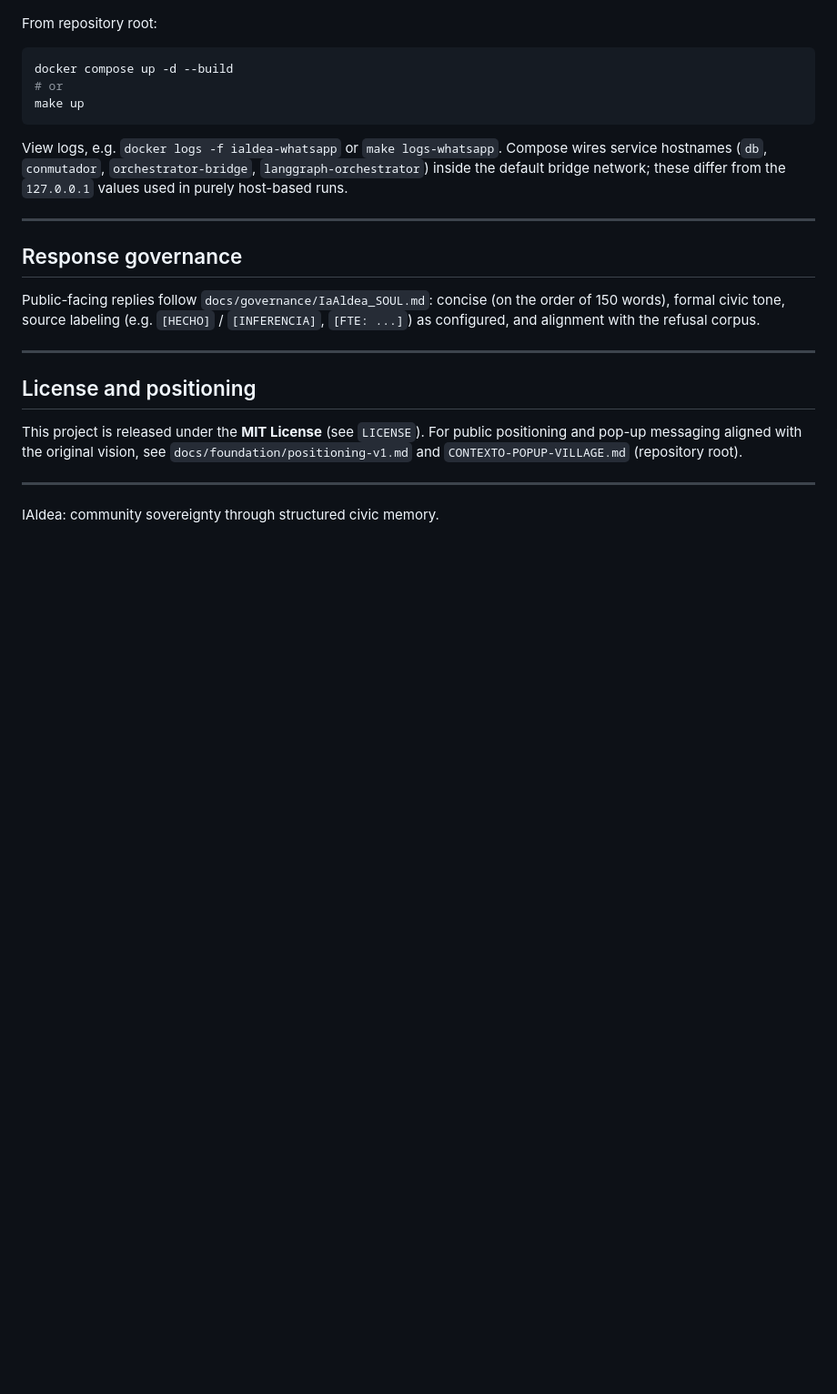
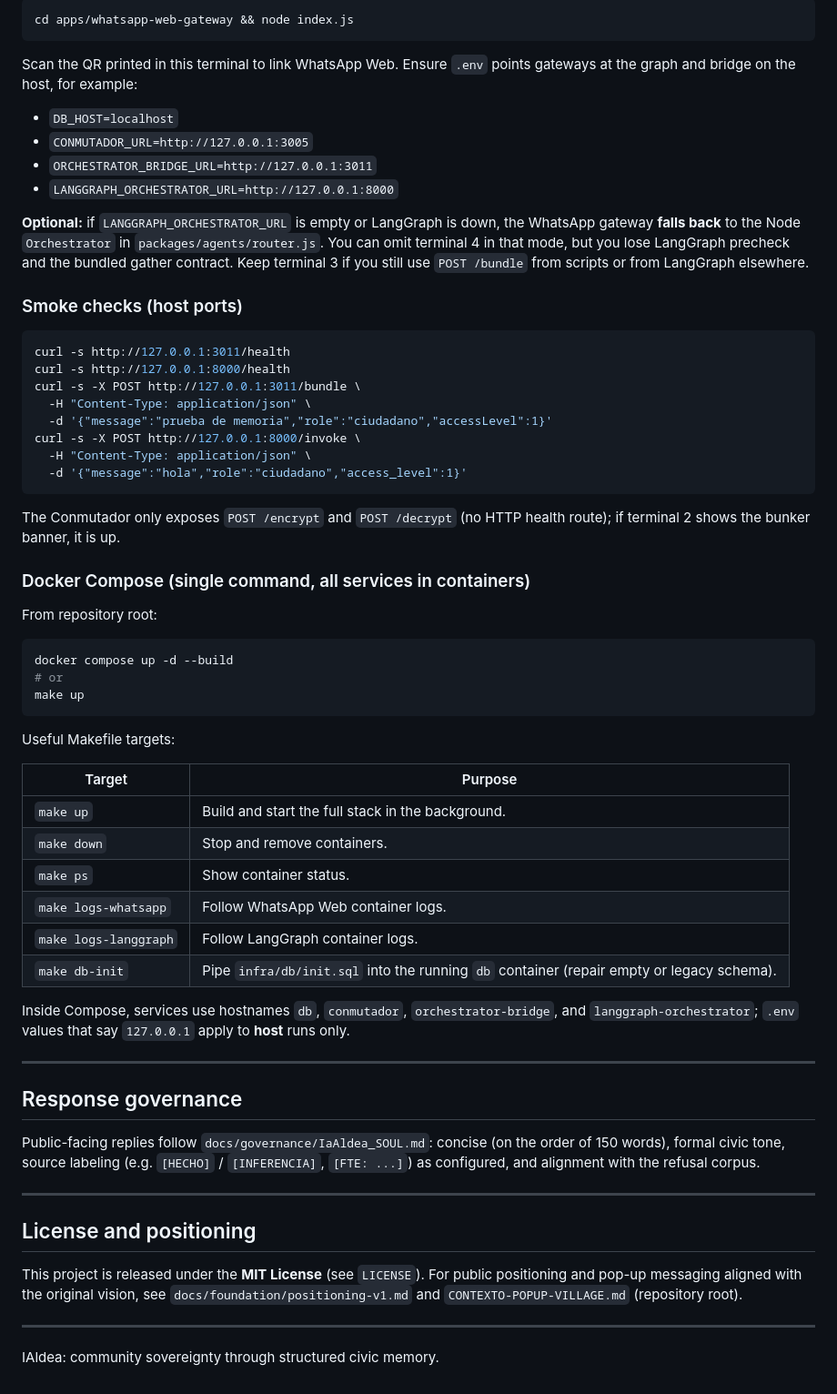
Before and after one commit to ariutokintumi/IAldea-org, a Markdown page: README.md, the part around one of its changes. Shown at 91% size. GitHub-like rendering; blank space fills up the shorter version.

````diff
--- a/README.md
+++ b/README.md
@@ -262,3 +309,32 @@ For host-run bridge and Conmutador against Dockerized Postgres, set `CONMUTADOR_
+```bash
+cd apps/whatsapp-web-gateway && node index.js
+```
+
+Scan the QR printed in this terminal to link WhatsApp Web. Ensure `.env` points gateways at the graph and bridge on the host, for example:
+
+- `DB_HOST=localhost`
+- `CONMUTADOR_URL=http://127.0.0.1:3005`
+- `ORCHESTRATOR_BRIDGE_URL=http://127.0.0.1:3011`
+- `LANGGRAPH_ORCHESTRATOR_URL=http://127.0.0.1:8000`
+
+**Optional:** if `LANGGRAPH_ORCHESTRATOR_URL` is empty or LangGraph is down, the WhatsApp gateway **falls back** to the Node `Orchestrator` in `packages/agents/router.js`. You can omit terminal 4 in that mode, but you lose LangGraph precheck and the bundled gather contract. Keep terminal 3 if you still use `POST /bundle` from scripts or from LangGraph elsewhere.
+
+### Smoke checks (host ports)
+
+```bash
+curl -s http://127.0.0.1:3011/health
+curl -s http://127.0.0.1:8000/health
+curl -s -X POST http://127.0.0.1:3011/bundle \
+  -H "Content-Type: application/json" \
+  -d '{"message":"prueba de memoria","role":"ciudadano","accessLevel":1}'
+curl -s -X POST http://127.0.0.1:8000/invoke \
+  -H "Content-Type: application/json" \
+  -d '{"message":"hola","role":"ciudadano","access_level":1}'
+```
+
+The Conmutador only exposes `POST /encrypt` and `POST /decrypt` (no HTTP health route); if terminal 2 shows the bunker banner, it is up.
+
+### Docker Compose (single command, all services in containers)
 
 From repository root:
 
@@ -268,7 +344,18 @@ docker compose up -d --build
 make up
 ```
 
-View logs, e.g. `docker logs -f ialdea-whatsapp` or `make logs-whatsapp`. Compose wires service hostnames (`db`, `conmutador`, `orchestrator-bridge`, `langgraph-orchestrator`) inside the default bridge network; these differ from the `127.0.0.1` values used in purely host-based runs.
+Useful Makefile targets:
+
+| Target | Purpose |
+|--------|---------|
+| `make up` | Build and start the full stack in the background. |
+| `make down` | Stop and remove containers. |
+| `make ps` | Show container status. |
+| `make logs-whatsapp` | Follow WhatsApp Web container logs. |
+| `make logs-langgraph` | Follow LangGraph container logs. |
+| `make db-init` | Pipe `infra/db/init.sql` into the running `db` container (repair empty or legacy schema). |
+
+Inside Compose, services use hostnames `db`, `conmutador`, `orchestrator-bridge`, and `langgraph-orchestrator`; `.env` values that say `127.0.0.1` apply to **host** runs only.
 
 ---
 
````
Also changed, not shown: other parts of README.md (+68 -21 lines).
